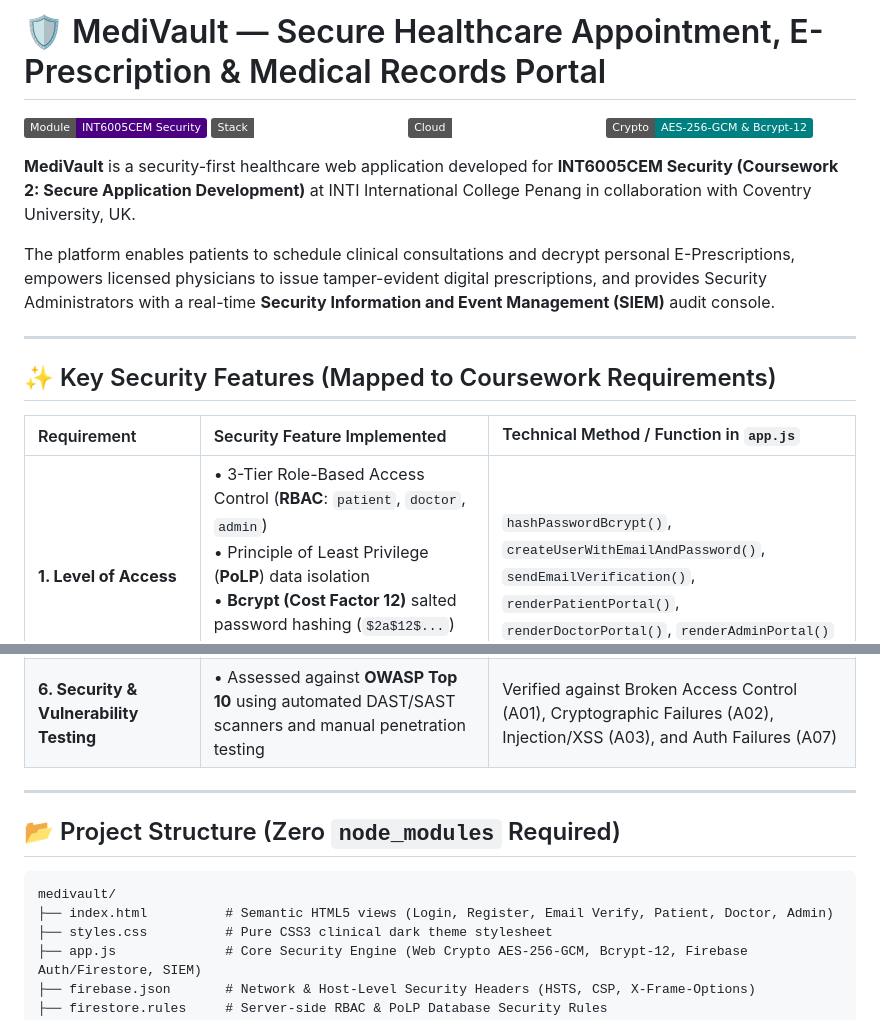
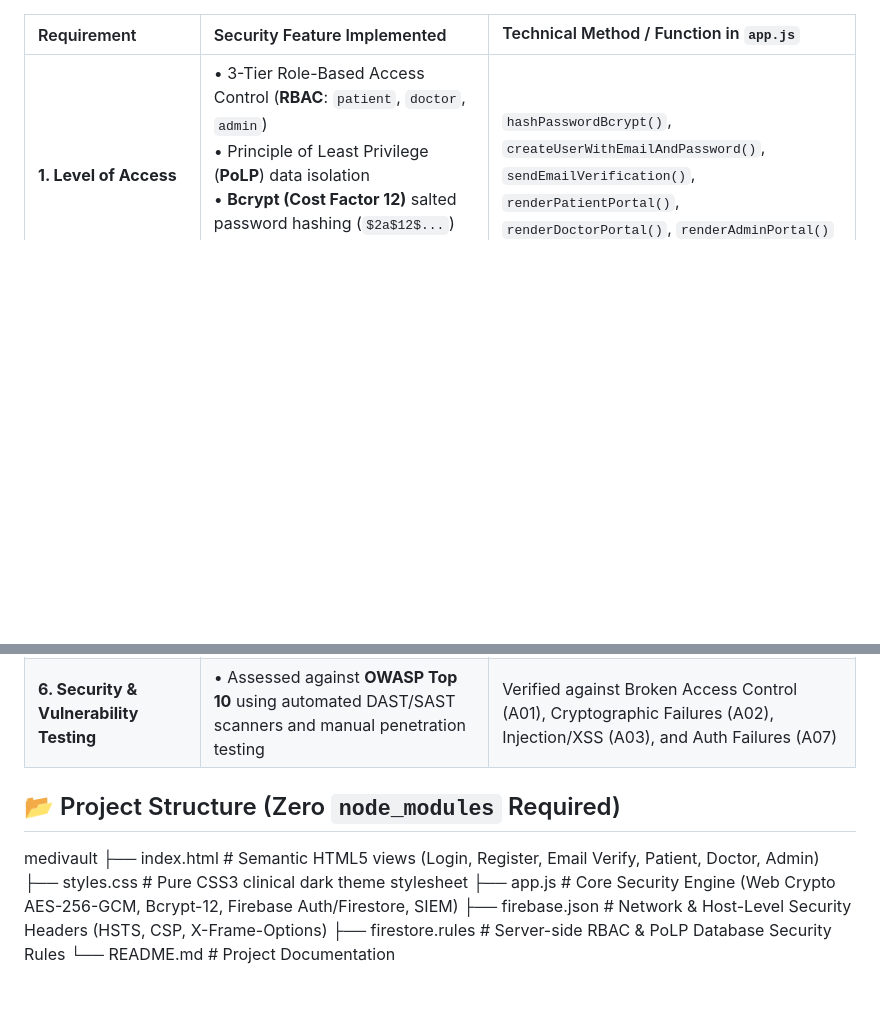
Before and after one commit to Justin1224com/6000CMD_CW2, a Markdown page: README.md, 2 parts joined by grey strips. GitHub-like rendering; badges without logos; blank space fills up the shorter version.

````diff
--- a/github_repository_readme.md
+++ b/README.md
@@ -1,18 +1,3 @@
-# 🛡️ MediVault — Secure Healthcare Appointment, E-Prescription & Medical Records Portal
-
-[![Course](https://img.shields.io/badge/Module-INT6005CEM%20Security-indigo)](#)
-[![Architecture](https://img.shields.io/badge/Stack-HTML5%20%7C%20CSS3%20%7C%20Vanilla%20JS-emerald)](#)
-[![Backend](https://img.shields.io/badge/Cloud-Firebase%20Auth%20%26%20Firestore-amber)](#)
-[![Encryption](https://img.shields.io/badge/Crypto-AES--256--GCM%20%26%20Bcrypt--12-teal)](#)
-
-**MediVault** is a security-first healthcare web application developed for **INT6005CEM Security (Coursework 2: Secure Application Development)** at INTI International College Penang in collaboration with Coventry University, UK.
-
-The platform enables patients to schedule clinical consultations and decrypt personal E-Prescriptions, empowers licensed physicians to issue tamper-evident digital prescriptions, and provides Security Administrators with a real-time **Security Information and Event Management (SIEM)** audit console.
-
----
-
-## ✨ Key Security Features (Mapped to Coursework Requirements)
-
 | Requirement | Security Feature Implemented | Technical Method / Function in `app.js` |
 | :--- | :--- | :--- |
 | **1. Level of Access** | • 3-Tier Role-Based Access Control (**RBAC**: `patient`, `doctor`, `admin`)<br>• Principle of Least Privilege (**PoLP**) data isolation<br>• **Bcrypt (Cost Factor 12)** salted password hashing (`$2a$12$...`)<br>• **Firebase Email Verification** (`sendEmailVerification()`) | `hashPasswordBcrypt()`, `createUserWithEmailAndPassword()`, `sendEmailVerification()`, `renderPatientPortal()`, `renderDoctorPortal()`, `renderAdminPortal()` |
@@ -22,12 +7,10 @@ The platform enables patients to schedule clinical consultations and decrypt per
 | **5. Logging, Analytics & Advanced Security** | • Append-only **SIEM Security Audit Trail** (`security_audit_logs`)<br>• **Automated Brute-Force Account Lockout** after 5 failed login attempts (`LOCKED_BRUTE_FORCE`)<br>• **3-Minute Idle Session Timeout** (`Auto-Logout: 3:00`)<br>• **SHA-256 Digital Signature** verification on E-Prescriptions | `logSecurityEvent()`, `startIdleSessionMonitor()`, `sha256Hex()` |
 | **6. Security & Vulnerability Testing** | • Assessed against **OWASP Top 10** using automated DAST/SAST scanners and manual penetration testing | Verified against Broken Access Control (A01), Cryptographic Failures (A02), Injection/XSS (A03), and Auth Failures (A07) |
 
----
 
 ## 📂 Project Structure (Zero `node_modules` Required)
 
-```text
-medivault/
+medivault
 ├── index.html          # Semantic HTML5 views (Login, Register, Email Verify, Patient, Doctor, Admin)
 ├── styles.css          # Pure CSS3 clinical dark theme stylesheet
 ├── app.js              # Core Security Engine (Web Crypto AES-256-GCM, Bcrypt-12, Firebase Auth/Firestore, SIEM)
````
